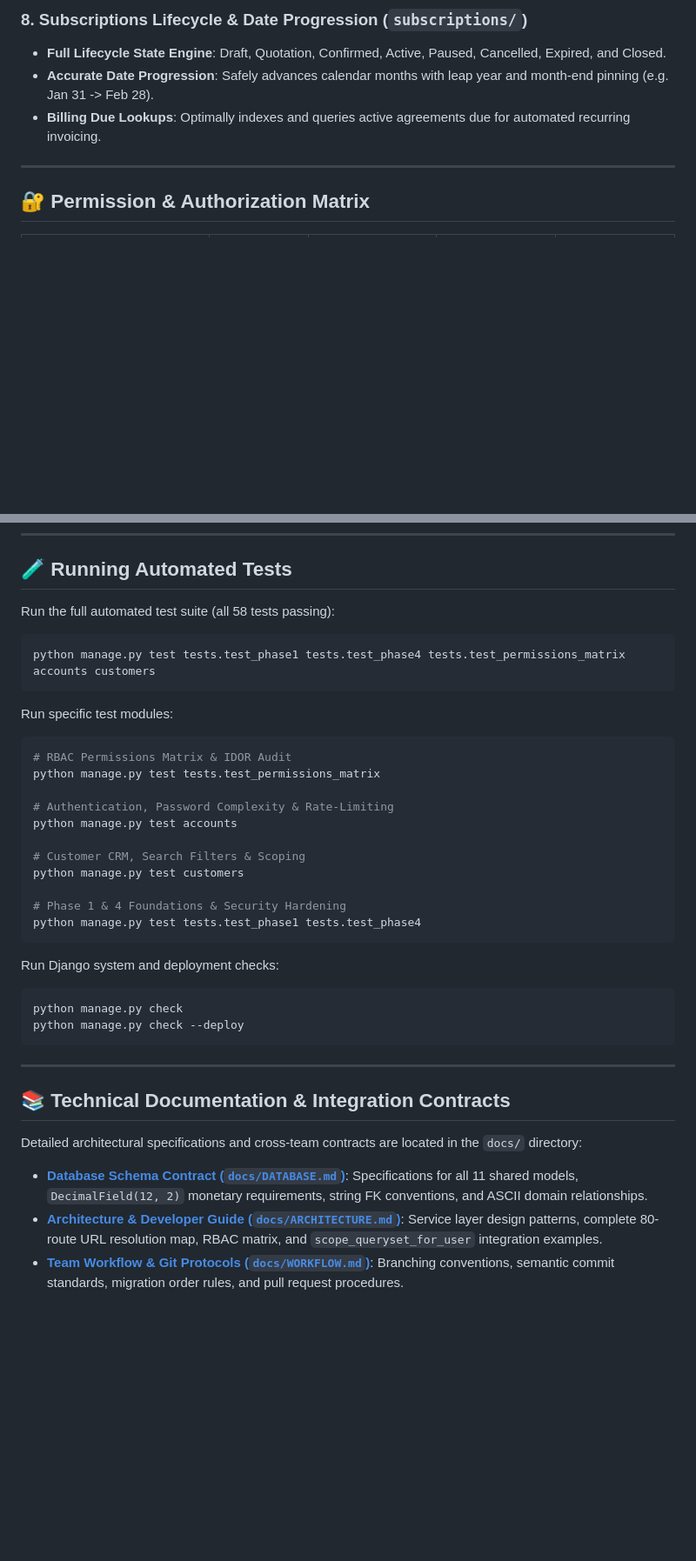
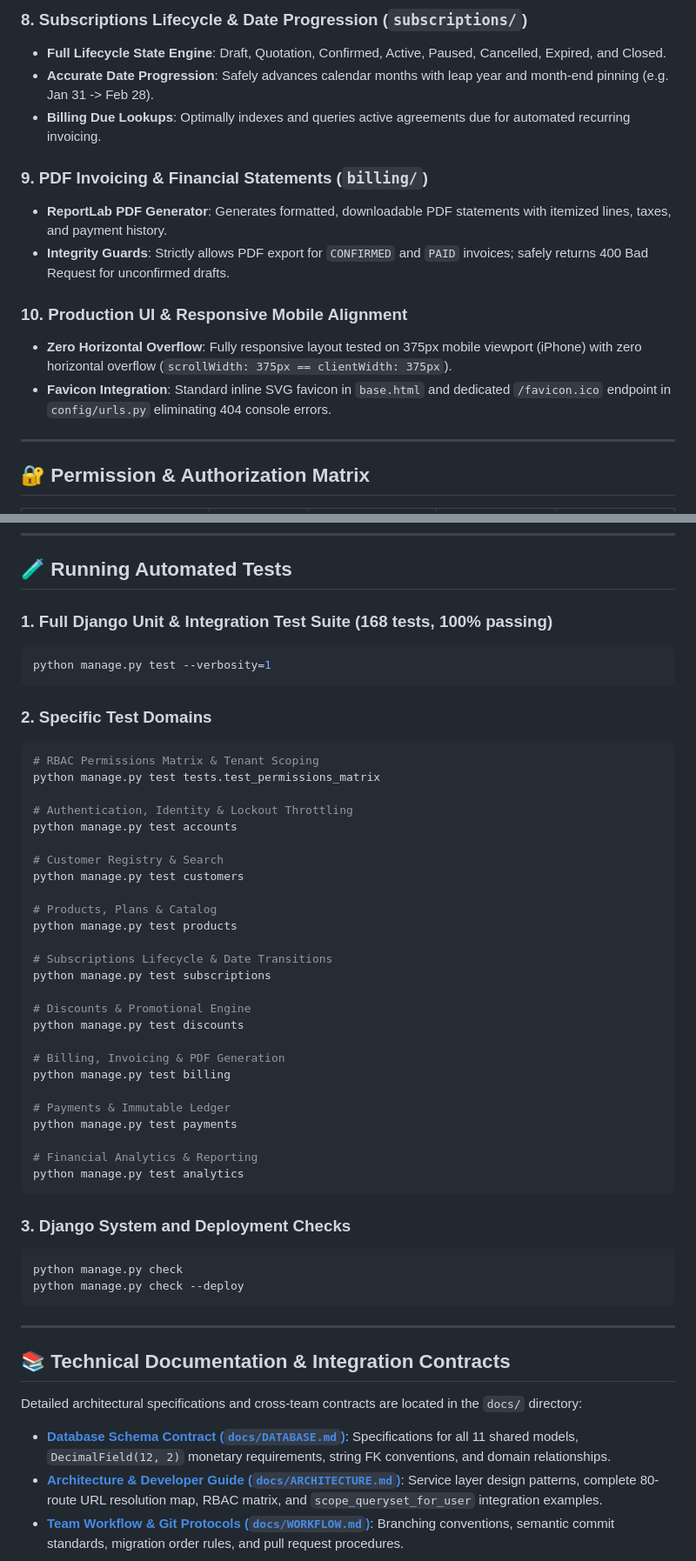
Before and after one commit to georgybenoy/subscript, a Markdown page: README.md, 2 parts joined by grey strips. Shown at 87% size. Rendered like a GitHub page; blank space fills up the shorter version.

Commit message:
docs: update README with Phase 5B completion, 168 tests, browser audit suite, and mobile UI improvements

````diff
--- a/README.md
+++ b/README.md
@@ -83,6 +84,14 @@ Subscript is structured as a clean modular monolith where each application repre
 - **Full Lifecycle State Engine**: Draft, Quotation, Confirmed, Active, Paused, Cancelled, Expired, and Closed.
 - **Accurate Date Progression**: Safely advances calendar months with leap year and month-end pinning (e.g. Jan 31 -> Feb 28).
 - **Billing Due Lookups**: Optimally indexes and queries active agreements due for automated recurring invoicing.
+
+### 9. PDF Invoicing & Financial Statements (`billing/`)
+- **ReportLab PDF Generator**: Generates formatted, downloadable PDF statements with itemized lines, taxes, and payment history.
+- **Integrity Guards**: Strictly allows PDF export for `CONFIRMED` and `PAID` invoices; safely returns 400 Bad Request for unconfirmed drafts.
+
+### 10. Production UI & Responsive Mobile Alignment
+- **Zero Horizontal Overflow**: Fully responsive layout tested on 375px mobile viewport (iPhone) with zero horizontal overflow (`scrollWidth: 375px == clientWidth: 375px`).
+- **Favicon Integration**: Standard inline SVG favicon in `base.html` and dedicated `/favicon.ico` endpoint in `config/urls.py` eliminating 404 console errors.
 
 ---
 
@@ -168,27 +177,42 @@ Visit `http://127.0.0.1:8000/` in your browser.
 
 ## 🧪 Running Automated Tests
 
-Run the full automated test suite (all 58 tests passing):
+### 1. Full Django Unit & Integration Test Suite (168 tests, 100% passing)
 ```powershell
-python manage.py test tests.test_phase1 tests.test_phase4 tests.test_permissions_matrix accounts customers
+python manage.py test --verbosity=1
 ```
 
-Run specific test modules:
+### 2. Specific Test Domains
 ```powershell
-# RBAC Permissions Matrix & IDOR Audit
+# RBAC Permissions Matrix & Tenant Scoping
 python manage.py test tests.test_permissions_matrix
 
-# Authentication, Password Complexity & Rate-Limiting
+# Authentication, Identity & Lockout Throttling
 python manage.py test accounts
 
-# Customer CRM, Search Filters & Scoping
+# Customer Registry & Search
 python manage.py test customers
 
-# Phase 1 & 4 Foundations & Security Hardening
-python manage.py test tests.test_phase1 tests.test_phase4
+# Products, Plans & Catalog
+python manage.py test products
+
+# Subscriptions Lifecycle & Date Transitions
+python manage.py test subscriptions
+
+# Discounts & Promotional Engine
+python manage.py test discounts
+
+# Billing, Invoicing & PDF Generation
+python manage.py test billing
+
+# Payments & Immutable Ledger
+python manage.py test payments
+
+# Financial Analytics & Reporting
+python manage.py test analytics
 ```
 
-Run Django system and deployment checks:
+### 3. Django System and Deployment Checks
 ```powershell
 python manage.py check
 python manage.py check --deploy
@@ -199,6 +223,6 @@ python manage.py check --deploy
 ## 📚 Technical Documentation & Integration Contracts
 
 Detailed architectural specifications and cross-team contracts are located in the `docs/` directory:
-- [**Database Schema Contract (`docs/DATABASE.md`)**](docs/DATABASE.md): Specifications for all 11 shared models, `DecimalField(12, 2)` monetary requirements, string FK conventions, and ASCII domain relationships.
+- [**Database Schema Contract (`docs/DATABASE.md`)**](docs/DATABASE.md): Specifications for all 11 shared models, `DecimalField(12, 2)` monetary requirements, string FK conventions, and domain relationships.
 - [**Architecture & Developer Guide (`docs/ARCHITECTURE.md`)**](docs/ARCHITECTURE.md): Service layer design patterns, complete 80-route URL resolution map, RBAC matrix, and `scope_queryset_for_user` integration examples.
 - [**Team Workflow & Git Protocols (`docs/WORKFLOW.md`)**](docs/WORKFLOW.md): Branching conventions, semantic commit standards, migration order rules, and pull request procedures.
````
Also changed, not shown: other parts of README.md (+7 -6 lines).
